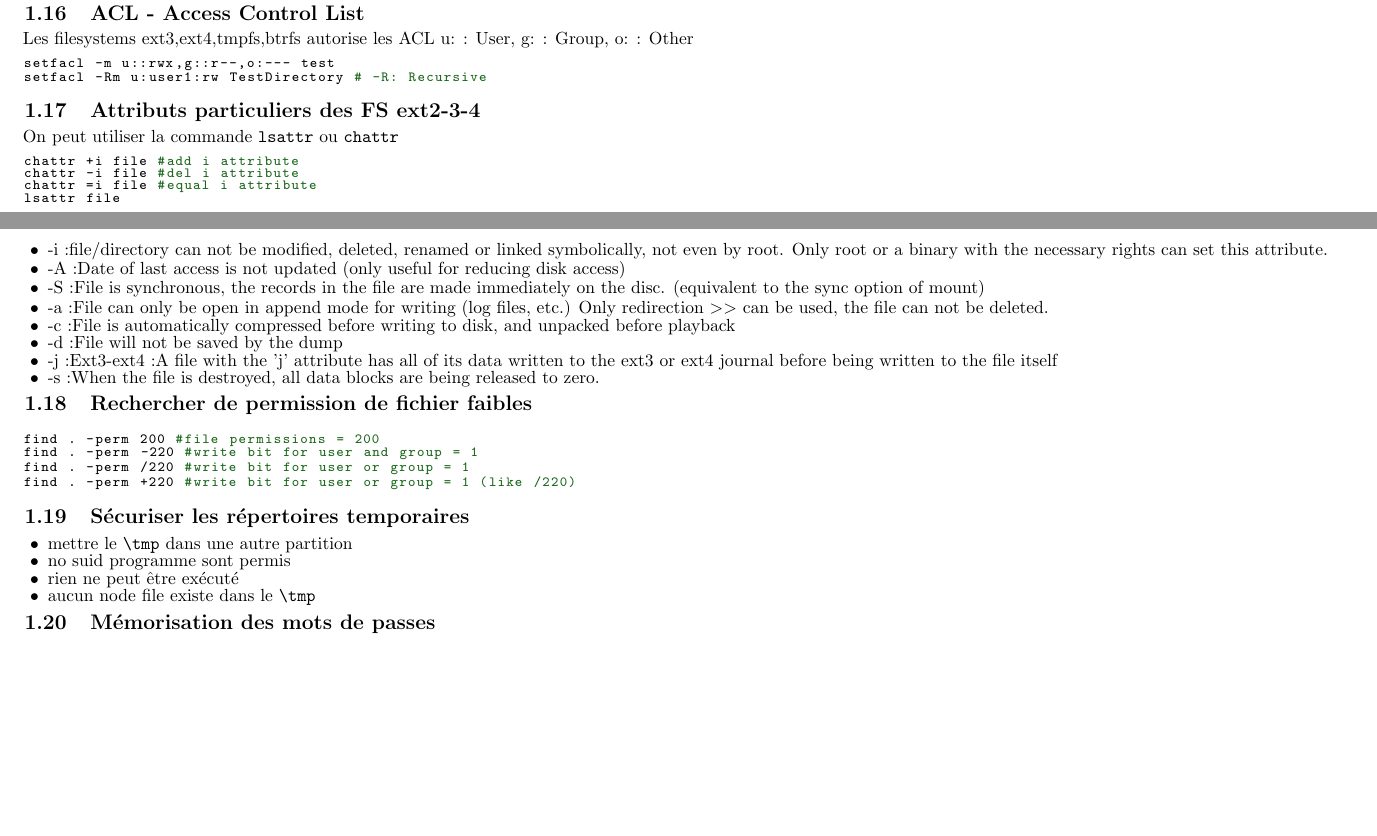
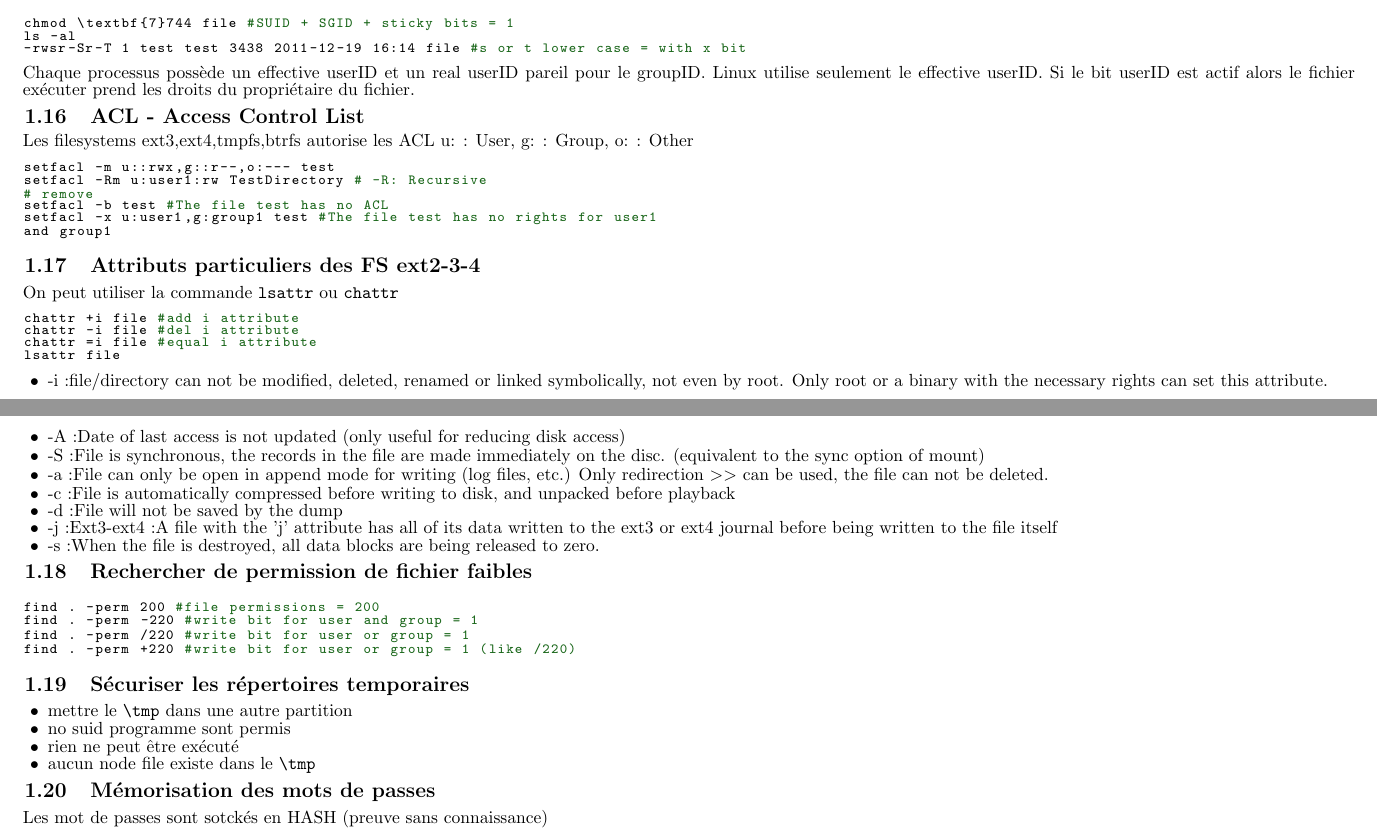
Before and after one commit to alxrey/MSE-SeS-summary, a LaTeX document (LaTex/filesystem.tex): two parts of pages 22 and 23 of 23 before the commit and two parts of pages 23 and 24 of 24 after it, joined at a grey line, cut at the place of the change, the shorter picture padded with empty space. Compiled offline with pdfLaTeX.

Commit message:
add end filesystem

```diff
--- a/LaTex/filesystem.tex
+++ b/LaTex/filesystem.tex
@@ -614,6 +619,12 @@ Aller voir la section \ref{sec_filePerm}
 Aller voir la section \ref{sec_usrPerm}
 
 \subsection{Real-effective userID and groupID}
+\begin{lstlisting}[style=bash]
+chmod \textbf{7}744 file #SUID + SGID + sticky bits = 1
+ls -al
+-rwsr-Sr-T 1 test test 3438 2011-12-19 16:14 file #s or t lower case = with x bit
+\end{lstlisting}
+Chaque processus possède un effective userID et un real userID pareil pour le groupID. Linux utilise seulement le effective userID. Si le bit userID est actif alors le fichier exécuter prend les droits du propriétaire du fichier.
 
 \subsection{ACL - Access Control List}
 Les filesystems ext3,ext4,tmpfs,btrfs autorise les ACL
@@ -621,6 +632,10 @@ u: : User, g: : Group, o: : Other
 \begin{lstlisting}[style=bash]
 setfacl -m u::rwx,g::r--,o:--- test
 setfacl -Rm u:user1:rw TestDirectory # -R: Recursive
+# remove
+setfacl -b test #The file test has no ACL
+setfacl -x u:user1,g:group1 test #The file test has no rights for user1
+and group1
 \end{lstlisting}
 
 \subsection{Attributs particuliers des FS ext2-3-4}
@@ -645,7 +660,7 @@ the ext3 or ext4 journal before being written to the file itself
 \end{itemize}
 
 \subsection{Rechercher de permission de fichier faibles}
-\begin{lstlisting}[style=bash,label={lst:attribus},caption={}]
+\begin{lstlisting}[style=bash,label={lst:perm},caption={}]
 find . -perm 200 #file permissions = 200
 find . -perm -220 #write bit for user and group = 1
 find . -perm /220 #write bit for user or group = 1
@@ -661,5 +676,5 @@ find . -perm +220 #write bit for user or group = 1 (like /220)
 \end{itemize}
 
 \subsection{Mémorisation des mots de passes}
-
+Les mot de passes sont sotckés en HASH (preuve sans connaissance)
 \end{document}
```
Also changed, not shown: LaTex/Figures/fileSystem/fileperm.PNG (added), LaTex/filesystem.pdf, LaTex/resume.pdf, LaTex/filesystem.tex (5 more changed lines).
